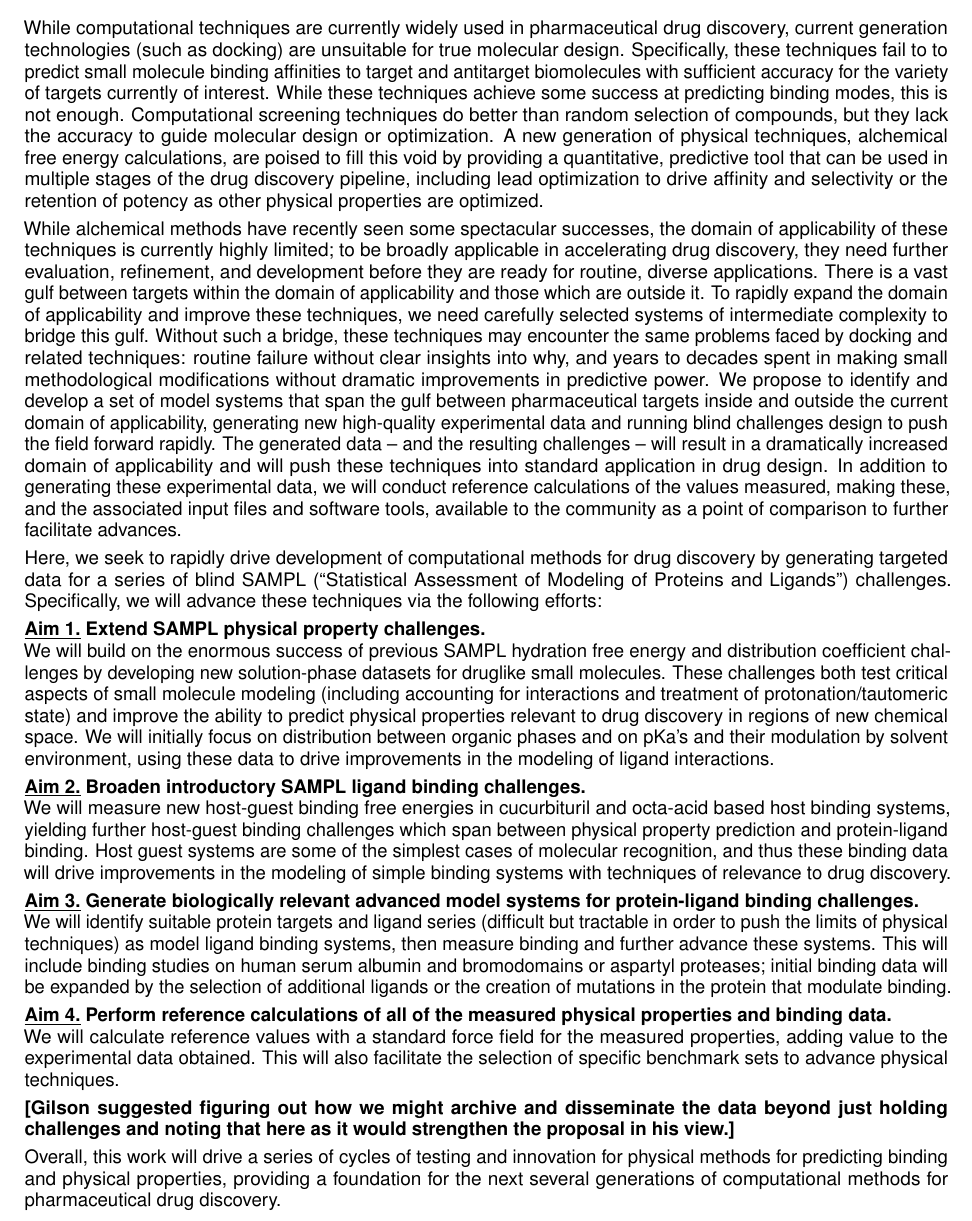
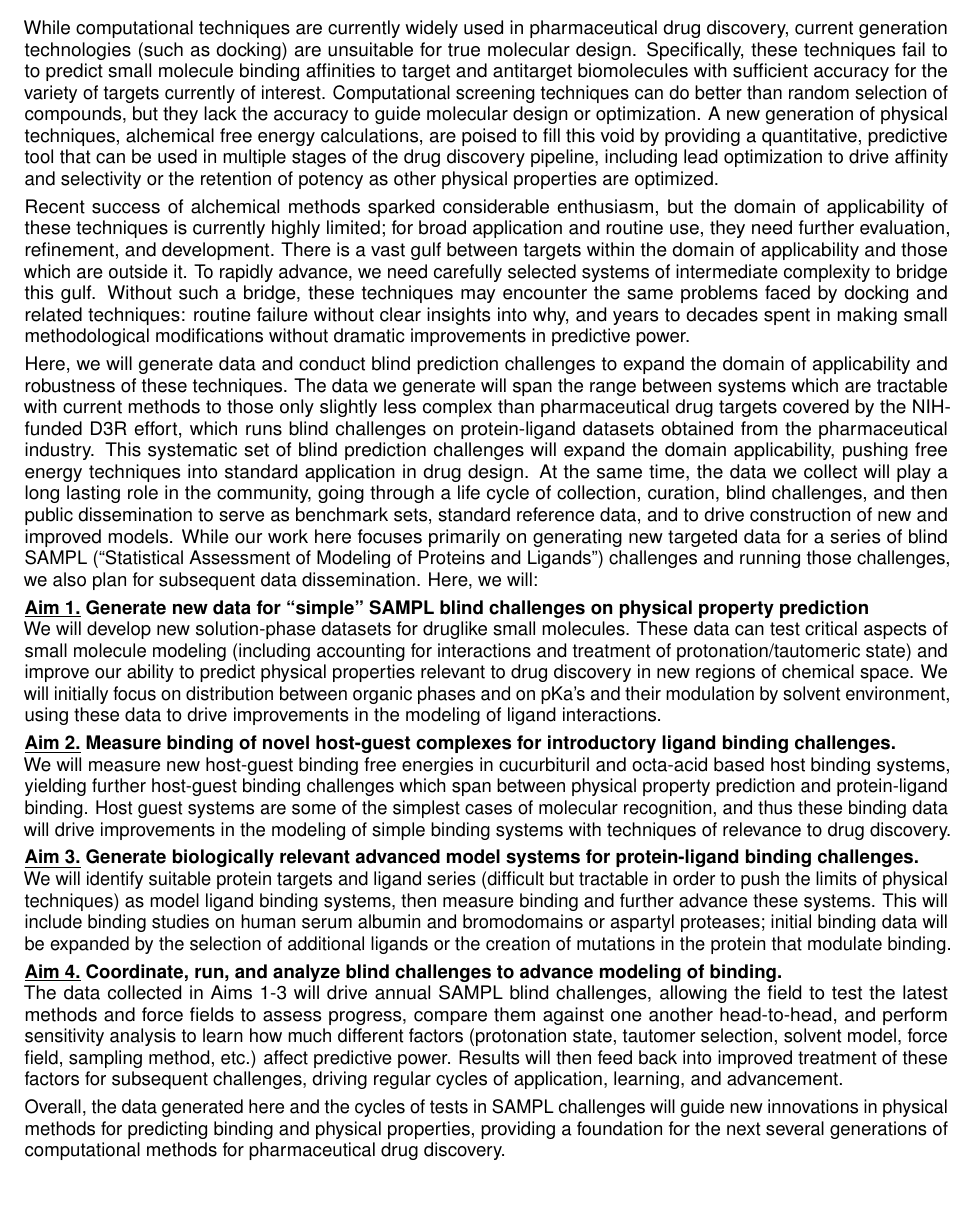
Before and after one commit to choderalab/SAMPL-R01, a LaTeX document (latex/Specific Aims.tex): part of the page, cut so that both start at the same text, the shorter picture padded with empty space. Compiled offline with pdfLaTeX.

Commit message:
Extensive revisions after discussions with JDC.

```diff
--- a/latex/Specific Aims.tex
+++ b/latex/Specific Aims.tex
@@ -101,28 +101,36 @@
 
 While computational techniques are currently widely used in pharmaceutical drug discovery, current generation technologies (such as docking) are unsuitable for true molecular design.
 Specifically, these techniques fail to to predict small molecule binding affinities to target and antitarget biomolecules with sufficient accuracy for the variety of targets currently of interest.
-While these techniques achieve some success at predicting binding modes, this is not enough.
-Computational screening techniques do better than random selection of compounds, but they lack the accuracy to guide molecular design or optimization.
+Computational screening techniques can do better than random selection of compounds, but they lack the accuracy to guide molecular design or optimization.
 A new generation of physical techniques, alchemical free energy calculations, are poised to fill this void by providing a quantitative, predictive tool that can be used in multiple stages of the drug discovery pipeline, including lead optimization to drive affinity and selectivity or the retention of potency as other physical properties are optimized.
 
-While alchemical methods have recently seen some spectacular successes, the domain of applicability of these techniques is currently highly limited; to be broadly applicable in accelerating drug discovery, they need further evaluation, refinement, and development before they are ready for routine, diverse applications.
+Recent success of alchemical methods sparked considerable enthusiasm, but the domain of applicability of these techniques is currently highly limited; for broad application and routine use, they need further evaluation, refinement, and development.
 There is a vast gulf between targets within the domain of applicability and those which are outside it.
-To rapidly expand the domain of applicability and improve these techniques, we need carefully selected systems of intermediate complexity to bridge this gulf.
+To rapidly advance, we need carefully selected systems of intermediate complexity to bridge this gulf.
 Without such a bridge, these techniques may encounter the same problems faced by docking and related techniques: routine failure without clear insights into why, and years to decades spent in making small methodological modifications without dramatic improvements in predictive power.
-We propose to identify and develop a set of model systems that span the gulf between pharmaceutical targets inside and outside the current domain of applicability, generating new high-quality experimental data and running blind challenges design to push the field forward rapidly.
-The generated data -- and the resulting challenges -- will result in a dramatically increased domain of applicability and will push these techniques into standard application in drug design.
-In addition to generating these experimental data, we will conduct reference calculations of the values measured, making these, and the associated input files and software tools, available to the community as a point of comparison to further facilitate advances.
 
+Here, we will generate data and conduct blind prediction challenges to expand the domain of applicability and robustness of these techniques.
+The data we generate will span the range between systems which are tractable with current methods to those only slightly less complex than pharmaceutical drug targets covered by the NIH-funded D3R effort, which runs blind challenges on protein-ligand datasets obtained from the pharmaceutical industry.
+This systematic set of blind prediction challenges will expand the domain applicability, pushing free energy techniques into standard application in drug design.
+At the same time, the data we collect will play a long lasting role in the community, going through a life cycle of collection, curation, blind challenges, and then public dissemination to serve as benchmark sets,
+%ref benchmark sets paper?
+standard reference data, and to drive construction of new and improved models.
+While our work here focuses primarily on generating new targeted data for a series of blind SAMPL (``Statistical Assessment of Modeling of Proteins and Ligands'') challenges and running those challenges, we also plan for subsequent data dissemination. Here, we will:
 
-Here, we seek to rapidly drive development of computational methods for drug discovery by generating targeted data for a series of blind SAMPL (``Statistical Assessment of Modeling of Proteins and Ligands'') challenges. Specifically, we will advance these techniques via the following efforts:
+%DLM: After thinking a lot about goals, I've decided what makes sense is this:
+% Aim 1: Goal is generating suitable physical property data (for SAMPL)
+% Aim 2: Goal is generating suitable host-guest binding data (for SAMPL)
+% Aim 3: Goal is generating suitable protein-ligand binding data (for SAMPL)
+% Aim 4: SAMPL -- Goal is learning from the above (a) where we are now, (b) why we fail/what we're missing, and (c) how to do better
+%I've tried to encapsulate that in these revised aims.
 
-{\bf \underline{Aim 1.} Extend SAMPL physical property challenges.}\\
-We will build on the enormous success of previous SAMPL hydration free energy and distribution coefficient challenges by developing new solution-phase datasets for druglike small molecules.
-These challenges both test critical aspects of small molecule modeling (including accounting for interactions and treatment of protonation/tautomeric state) and improve the ability to predict physical properties relevant to drug discovery in regions of new chemical space.
+{\bf \underline{Aim 1.} Generate new data for ``simple'' SAMPL blind challenges on physical property prediction}\\
+We will develop new solution-phase datasets for druglike small molecules.
+These data can test critical aspects of small molecule modeling (including accounting for interactions and treatment of protonation/tautomeric state) and improve our ability to predict physical properties relevant to drug discovery in new regions of chemical space.
 We will initially focus on distribution between organic phases and on pKa's and their modulation by solvent environment, using these data to drive improvements in the modeling of ligand interactions.
 
 
-{\bf \underline{Aim 2.} Broaden introductory SAMPL ligand binding challenges.}\\
+{\bf \underline{Aim 2.} Measure binding of novel host-guest complexes for introductory ligand binding challenges.}\\
 We will measure new host-guest binding free energies in cucurbituril and octa-acid based host binding systems, yielding further host-guest binding challenges which span between physical property prediction and protein-ligand binding.
 Host guest systems are some of the simplest cases of molecular recognition, and thus these binding data will drive improvements in the modeling of simple binding systems with techniques of relevance to drug discovery.
 
@@ -130,17 +138,11 @@ Host guest systems are some of the simplest cases of molecular recognition, and
 We will identify suitable protein targets and ligand series (difficult but tractable in order to push the limits of physical techniques) as model ligand binding systems, then measure binding and further advance these systems.
 This will include binding studies on human serum albumin and bromodomains or aspartyl proteases; initial binding data will be expanded by the selection of additional ligands or the creation of mutations in the protein that modulate binding.
 
-%Essentially, this proposal will provide for the continuation and continued success of the SAMPL series of blind challenges, which are so far entirely unfunded. This effort is complementary to the NIH-funded Drug Design Data Resource (D3R, drugdesigndata.org) which focuses on obtaining existing protein-ligand binding data and making it available to run blind prediction challenges. Here, instead, we are generating new targeted data for blind prediction challenges which will be coordinated with D3R challenges.
-{\bf \underline{Aim 4.} Perform reference calculations of all of the measured physical properties and binding data.} \\
-We will calculate reference values with a standard force field for the measured properties, adding value to the experimental data obtained.
-This will also facilitate the selection of specific benchmark sets to advance physical techniques.
-%Ref Mobley/Gilson review?
-%MS Head suggests we also compare against null models
+{\bf \underline{Aim 4.} Coordinate, run, and analyze blind challenges to advance modeling of binding.} \\
+The data collected in Aims 1-3 will drive annual SAMPL blind challenges, allowing the field to test the latest methods and force fields to assess progress, compare them against one another head-to-head, and perform sensitivity analysis to learn how much different factors (protonation state, tautomer selection, solvent model, force field, sampling method, etc.) affect predictive power.
+Results will then feed back into improved treatment of these factors for subsequent challenges, driving regular cycles of application, learning, and advancement.
 
-{\bf [Gilson suggested figuring out how we might archive and disseminate the data beyond just holding challenges and noting that here as it would strengthen the proposal in his view.]}
-%I also originally had this in Aim 2, but since it applied to the whole proposal, it belongs with this node. "... we will ... run blind challenges on these datasets, and rapidly release the data to the community in an ongoing, rolling fashion."
-
-Overall, this work will drive a series of cycles of testing and innovation for physical methods for predicting binding and physical properties, providing a foundation for the next several generations of computational methods for pharmaceutical drug discovery.
+Overall, the data generated here and the cycles of tests in SAMPL challenges will guide new innovations in physical methods for predicting binding and physical properties, providing a foundation for the next several generations of computational methods for pharmaceutical drug discovery.
 
 
 
```
